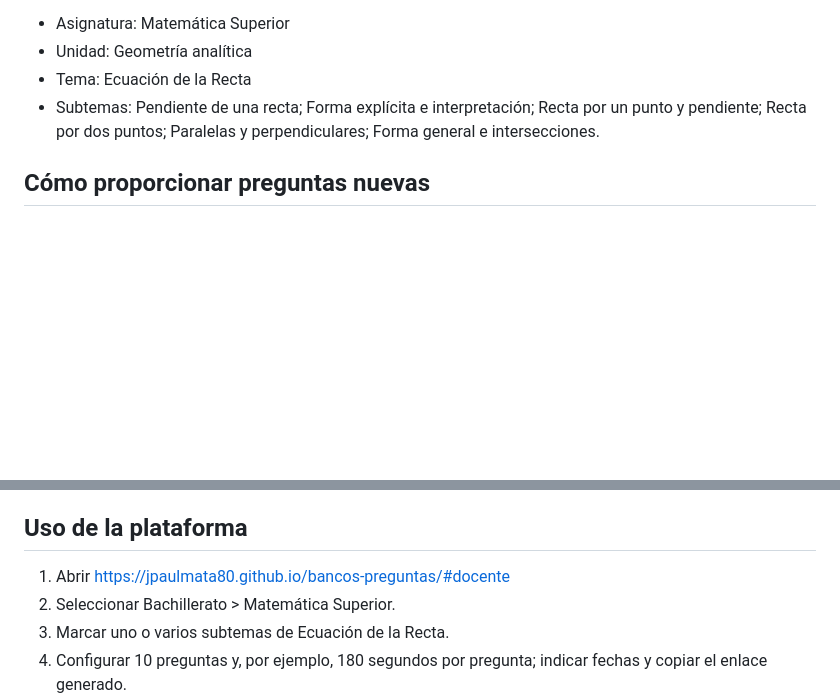
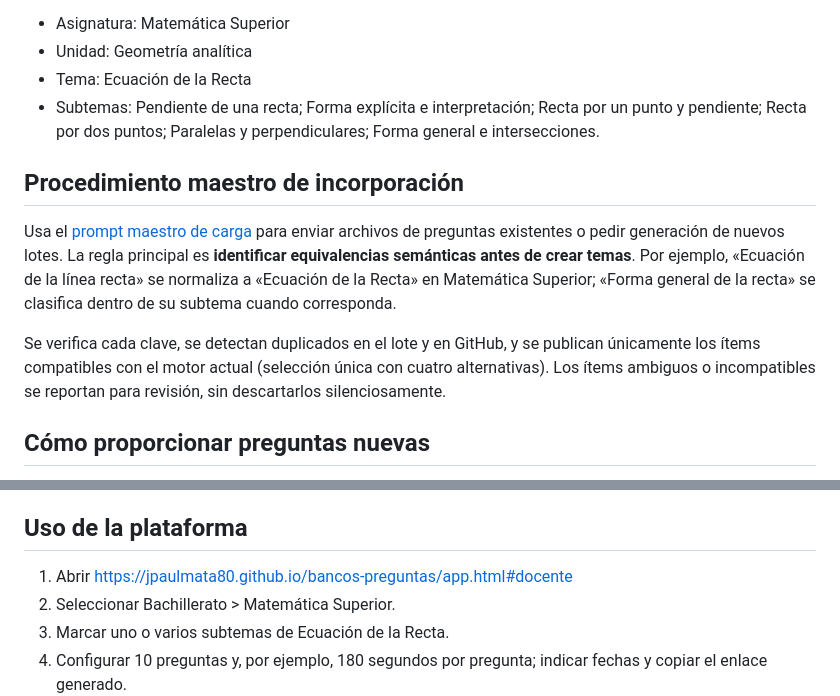
Before and after one commit to jpaulmata80/jpaulmata80.github.io, a Markdown page: bancos-preguntas/GUIA_ALIMENTACION.md, 2 parts joined by grey strips. Rendered like a GitHub page; blank space fills up the shorter version.

Commit message:
Link question intake master prompt and normalize equivalent topic names

```diff
--- a/bancos-preguntas/GUIA_ALIMENTACION.md
+++ b/bancos-preguntas/GUIA_ALIMENTACION.md
@@ -10,6 +10,12 @@ Ejemplo en Matemática Superior:
 - Unidad: Geometría analítica
 - Tema: Ecuación de la Recta
 - Subtemas: Pendiente de una recta; Forma explícita e interpretación; Recta por un punto y pendiente; Recta por dos puntos; Paralelas y perpendiculares; Forma general e intersecciones.
+
+## Procedimiento maestro de incorporación
+
+Usa el [prompt maestro de carga](PROMPT_MAESTRO_CARGA.md) para enviar archivos de preguntas existentes o pedir generación de nuevos lotes. La regla principal es **identificar equivalencias semánticas antes de crear temas**. Por ejemplo, «Ecuación de la línea recta» se normaliza a «Ecuación de la Recta» en Matemática Superior; «Forma general de la recta» se clasifica dentro de su subtema cuando corresponda.
+
+Se verifica cada clave, se detectan duplicados en el lote y en GitHub, y se publican únicamente los ítems compatibles con el motor actual (selección única con cuatro alternativas). Los ítems ambiguos o incompatibles se reportan para revisión, sin descartarlos silenciosamente.
 
 ## Cómo proporcionar preguntas nuevas
 
@@ -58,7 +64,7 @@ Se añadirán al archivo JSON de la asignatura; el configurador detectará autom
 
 ## Uso de la plataforma
 
-1. Abrir https://jpaulmata80.github.io/bancos-preguntas/#docente
+1. Abrir https://jpaulmata80.github.io/bancos-preguntas/app.html#docente
 2. Seleccionar Bachillerato > Matemática Superior.
 3. Marcar uno o varios subtemas de Ecuación de la Recta.
 4. Configurar 10 preguntas y, por ejemplo, 180 segundos por pregunta; indicar fechas y copiar el enlace generado.
```
